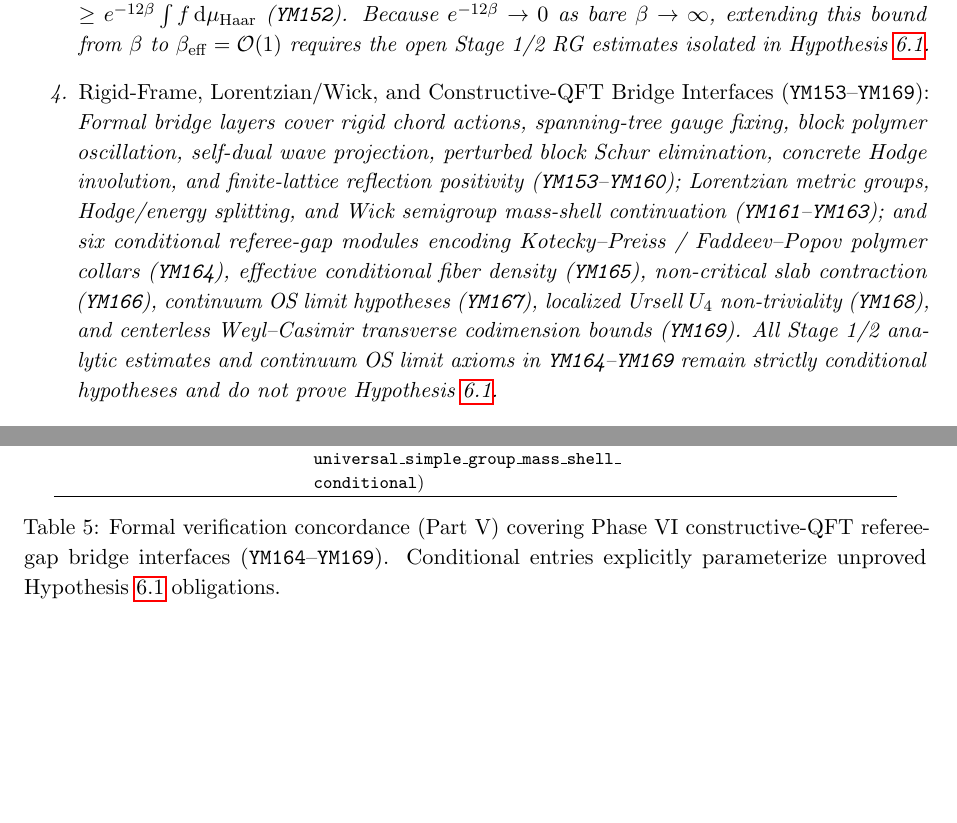
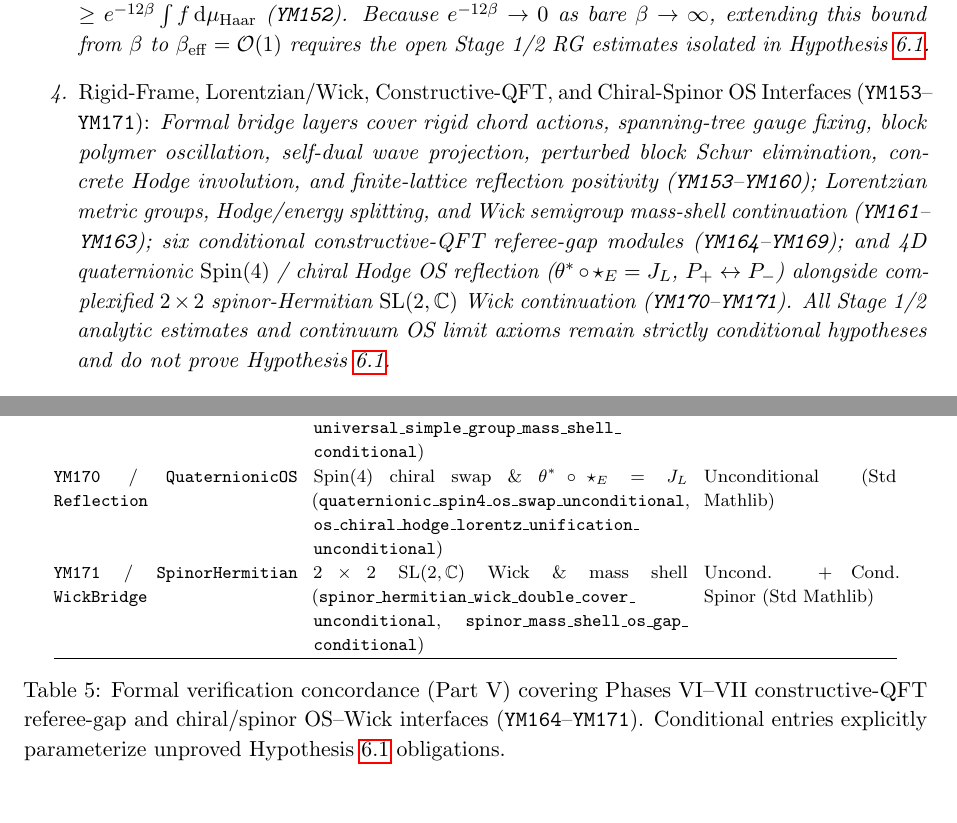
Before and after one commit to Qamarbajwa/yang-mills-lean4, a LaTeX paper (paper/paper_4_crossover_obstruction_atlas.tex): two parts of pages 7 and 13 of 13, joined at a grey line, cut so that both start at the same text. Compiled offline with pdfLaTeX.

Commit message:
feat(ym170-ym171): add 4D quaternionic Spin(4) chiral OS reflection and 2x2 spinor-Hermitian Wick bridge

```diff
--- a/paper/paper_4_crossover_obstruction_atlas.tex
+++ b/paper/paper_4_crossover_obstruction_atlas.tex
@@ -240,7 +240,7 @@ Additional formally checked layers sharpen both clauses of Hypothesis~\ref{hyp:p
 \item \emph{Cocycle Split and Non-Linear Bathtub Floor (\texttt{YM142}--\texttt{YM144}):} Exact matrix cocycle composition isolates the fourth-order cross-correlation defect $\varepsilon_{\mathrm{corr}}$, while on $\mathrm{SO}(3)$ the exact Hopf commutator norm $\|[R(q),L_3]\|_F^2 = 8(q_1^2 + q_2^2)$ combined with bounded action oscillation $\mathrm{osc}$ yields a positive conditional variance floor $\ge 4 e^{-\mathrm{osc}}$.
 \item \emph{Isotropic Super-Blocks, Recursive Block Schur Division, and Centerless Closure (\texttt{YM145}--\texttt{YM148}):} Normalizing spatial-temporal cells into $b_s^3 \times b_t$ super-blocks controls susceptibility via $1 + \chi_{\mathrm{out}}/\chi_{\mathrm{in}}$, half-observation Schur elimination contracts couplings via $r^2/(1 - r^2) < r$ (\texttt{YM146}), alternating even/odd block Schur reduction amplifies Gershgorin margins with $\rho \mapsto \rho^2/(2 - \rho^2) < \rho^2$ across all $0 < \rho < 1$ (\texttt{YM147}), and transverse root codimension $\dim G - \operatorname{rank} G \ge 2$ uniformly parameterizes $\mathrm{SO}(3), G_2, F_4, E_8$ without center cohomology (\texttt{YM148}).
 \item \emph{Haar Product Gibbs Measures, OS Hilbert Space, and 4D Wilson Link Bounds (\texttt{YM149}--\texttt{YM152}):} Finite-box compact-group Haar product measures (\texttt{productHaarProb}), completed reflection-positive OS Hilbert spaces (\texttt{OSHilbert}) with transfer gap $1 - r$ and exponential decay rate $\log(1/r)$, and the exact 4-link gauge-invariant 4D Wilson staple action yield an unconditional $L$-uniform single-link density cap $\le e^{12\beta}$ and Haar expectation floor $\ge e^{-12\beta} \int f\,\mathrm{d}\mu_{\mathrm{Haar}}$ (\texttt{YM152}). Because $e^{-12\beta} \to 0$ as bare $\beta \to \infty$, extending this bound from $\beta$ to $\beta_{\mathrm{eff}} = \mathcal{O}(1)$ requires the open Stage~1/2 RG estimates isolated in Hypothesis~\ref{hyp:p4-crossover}.
-\item \emph{Rigid-Frame, Lorentzian/Wick, and Constructive-QFT Bridge Interfaces (\texttt{YM153}--\texttt{YM169}):} Formal bridge layers cover rigid chord actions, spanning-tree gauge fixing, block polymer oscillation, self-dual wave projection, perturbed block Schur elimination, concrete Hodge involution, and finite-lattice reflection positivity (\texttt{YM153}--\texttt{YM160}); Lorentzian metric groups, Hodge/energy splitting, and Wick semigroup mass-shell continuation (\texttt{YM161}--\texttt{YM163}); and six conditional referee-gap modules encoding Kotecky--Preiss / Faddeev--Popov polymer collars (\texttt{YM164}), effective conditional fiber density (\texttt{YM165}), non-critical slab contraction (\texttt{YM166}), continuum OS limit hypotheses (\texttt{YM167}), localized Ursell $U_4$ non-triviality (\texttt{YM168}), and centerless Weyl--Casimir transverse codimension bounds (\texttt{YM169}). All Stage~1/2 analytic estimates and continuum OS limit axioms in \texttt{YM164}--\texttt{YM169} remain strictly conditional hypotheses and do not prove Hypothesis~\ref{hyp:p4-crossover}.
+\item \emph{Rigid-Frame, Lorentzian/Wick, Constructive-QFT, and Chiral-Spinor OS Interfaces (\texttt{YM153}--\texttt{YM171}):} Formal bridge layers cover rigid chord actions, spanning-tree gauge fixing, block polymer oscillation, self-dual wave projection, perturbed block Schur elimination, concrete Hodge involution, and finite-lattice reflection positivity (\texttt{YM153}--\texttt{YM160}); Lorentzian metric groups, Hodge/energy splitting, and Wick semigroup mass-shell continuation (\texttt{YM161}--\texttt{YM163}); six conditional constructive-QFT referee-gap modules (\texttt{YM164}--\texttt{YM169}); and 4D quaternionic $\operatorname{Spin}(4)$ / chiral Hodge OS reflection ($\theta^* \circ \star_E = J_L$, $P_+ \leftrightarrow P_-$) alongside complexified $2\times 2$ spinor-Hermitian $\mathrm{SL}(2,\mathbb{C})$ Wick continuation (\texttt{YM170}--\texttt{YM171}). All Stage~1/2 analytic estimates and continuum OS limit axioms remain strictly conditional hypotheses and do not prove Hypothesis~\ref{hyp:p4-crossover}.
 \item \emph{Numerical Consistency Checks:} Four-dimensional Monte Carlo diagnostics verify the cocycle identity to $< 10^{-10}$, confirm positive $L$-stable $\varepsilon_{\mathrm{corr}}$ ($c_{\mathrm{corr}} > 1$) in both $\SU(2)$ and centerless $\mathrm{SO}(3)$, and expose an unblocked ($b_s = 1$) slice susceptibility blowup on $L \in \{10,12\}$ resolved under isotropic super-blocking ($b_s \in \{3,4\}$, $\ell^1(\Delta t \ge 2) < 1$). Unconditional analytic proofs on the $a \to 0, L \to \infty$ Wilson Gibbs measure remain open inside Hypothesis~\ref{hyp:p4-crossover}.
 \end{enumerate}
 \end{remark}
@@ -402,9 +402,15 @@ Uncond. + Cond. Witness (Std Mathlib) \\
 \texttt{YM169} / \texttt{CenterlessWeyl\allowbreak CasimirGap} &
 Simple Lie $\beta_0 \ge 22/3$ \& codim.\ $\ge 2$ (\texttt{all\_\allowbreak simple\_\allowbreak lie\_\allowbreak invariants\_\allowbreak unconditional}, \texttt{universal\_\allowbreak simple\_\allowbreak group\_\allowbreak mass\_\allowbreak shell\_\allowbreak conditional}) &
 Uncond. + Cond. Group (Std Mathlib) \\
+\texttt{YM170} / \texttt{QuaternionicOS\allowbreak Reflection} &
+$\operatorname{Spin}(4)$ chiral swap \& $\theta^* \circ \star_E = J_L$ (\texttt{quaternionic\_\allowbreak spin4\_\allowbreak os\_\allowbreak swap\_\allowbreak unconditional}, \texttt{os\_\allowbreak chiral\_\allowbreak hodge\_\allowbreak lorentz\_\allowbreak unification\_\allowbreak unconditional}) &
+Unconditional (Std Mathlib) \\
+\texttt{YM171} / \texttt{SpinorHermitian\allowbreak WickBridge} &
+$2\times 2$ $\mathrm{SL}(2,\mathbb{C})$ Wick \& mass shell (\texttt{spinor\_\allowbreak hermitian\_\allowbreak wick\_\allowbreak double\_\allowbreak cover\_\allowbreak unconditional}, \texttt{spinor\_\allowbreak mass\_\allowbreak shell\_\allowbreak os\_\allowbreak gap\_\allowbreak conditional}) &
+Uncond. + Cond. Spinor (Std Mathlib) \\
 \hline
 \end{tabular}
-\caption{Formal verification concordance (Part~V) covering Phase~VI constructive-QFT referee-gap bridge interfaces (\texttt{YM164}--\texttt{YM169}). Conditional entries explicitly parameterize unproved Hypothesis~\ref{hyp:p4-crossover} obligations.}
+\caption{Formal verification concordance (Part~V) covering Phases~VI--VII constructive-QFT referee-gap and chiral/spinor OS--Wick interfaces (\texttt{YM164}--\texttt{YM171}). Conditional entries explicitly parameterize unproved Hypothesis~\ref{hyp:p4-crossover} obligations.}
 \label{tab:paper4-concordance-phase456}
 \end{table}
 
```
Also changed, not shown: paper/VERIFY_LOG.txt (+14 -0 lines), paper/paper_4_crossover_obstruction_atlas.pdf, paper/paper_4_crossover_obstruction_atlas.tex (4 more changed lines), 10 other files.
